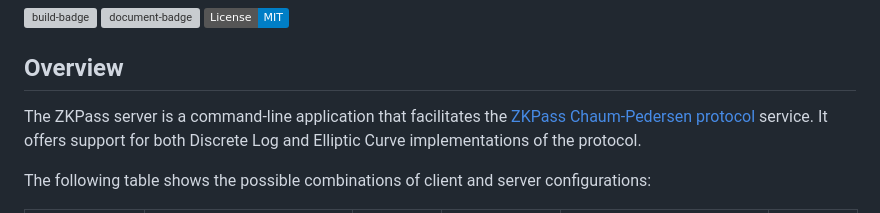
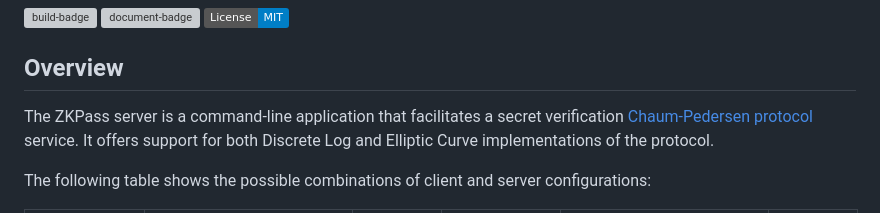
Before and after one commit to 10d9e/zk-pass, a Markdown page: README.md, the part around the change. Drawn GitHub-style; badges without logos; grey boxes are pictures that could not be loaded.

```diff
--- a/README.md
+++ b/README.md
@@ -5,7 +5,7 @@
 [![license-badge](https://img.shields.io/badge/License-MIT-blue)](LICENSE)
 
 ## Overview
-The ZKPass server is a command-line application that facilitates the [ZKPass Chaum-Pedersen protocol](PROTOCOL.md) service. It offers support for both Discrete Log and Elliptic Curve implementations of the protocol.
+The ZKPass server is a command-line application that facilitates a secret verification [Chaum-Pedersen protocol](PROTOCOL.md) service. It offers support for both Discrete Log and Elliptic Curve implementations of the protocol.
 
 The following table shows the possible combinations of client and server configurations:
 
```
